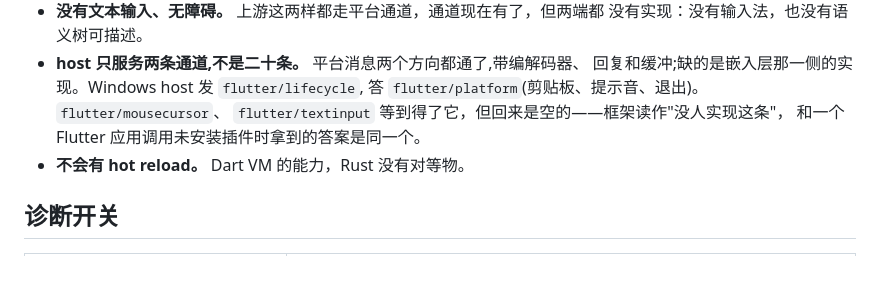
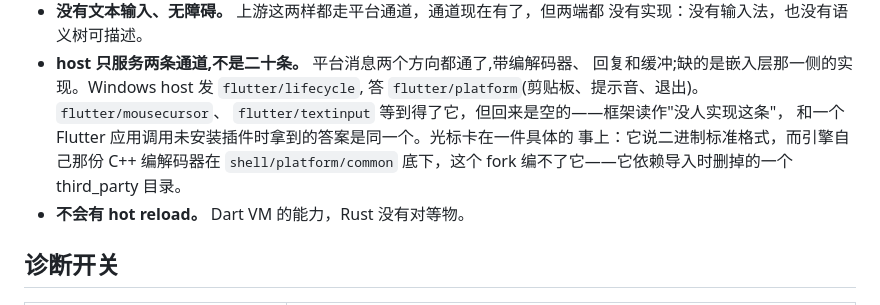
Before and after one commit to sankarru/rustflutter, a Markdown page: README.zh-CN.md, the part around the change. Drawn GitHub-style; blank space fills up the shorter version.

```diff
--- a/README.zh-CN.md
+++ b/README.zh-CN.md
@@ -303,7 +303,10 @@ src/
   回复和缓冲;缺的是嵌入层那一侧的实现。Windows host 发 `flutter/lifecycle`,
   答 `flutter/platform`(剪贴板、提示音、退出)。`flutter/mousecursor`、
   `flutter/textinput` 等到得了它，但回来是空的——框架读作"没人实现这条"，
-  和一个 Flutter 应用调用未安装插件时拿到的答案是同一个。
+  和一个 Flutter 应用调用未安装插件时拿到的答案是同一个。光标卡在一件具体的
+  事上：它说二进制标准格式，而引擎自己那份 C++ 编解码器在
+  `shell/platform/common` 底下，这个 fork 编不了它——它依赖导入时删掉的一个
+  third_party 目录。
 - **不会有 hot reload。** Dart VM 的能力，Rust 没有对等物。
 
 ## 诊断开关
```
Also changed, not shown: PORTING_STATUS.md (+10 -3 lines), README.md (+4 -1 lines).
